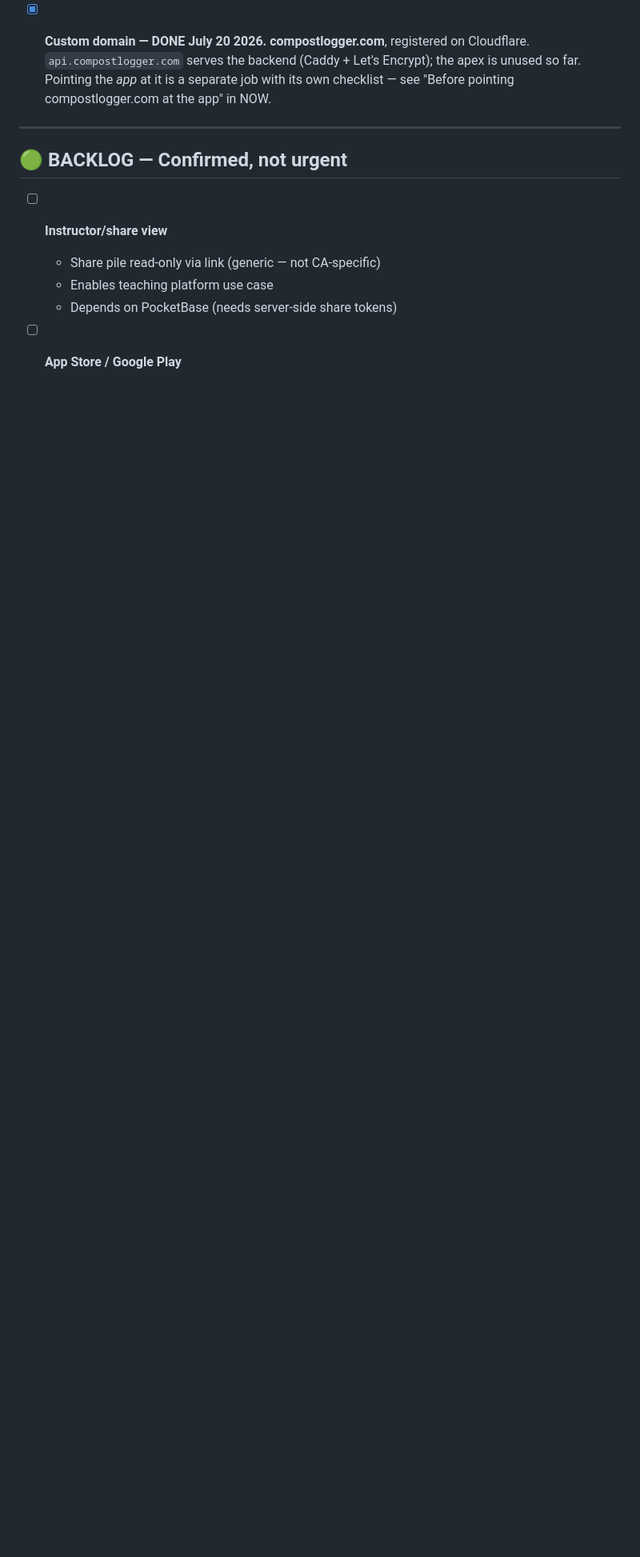
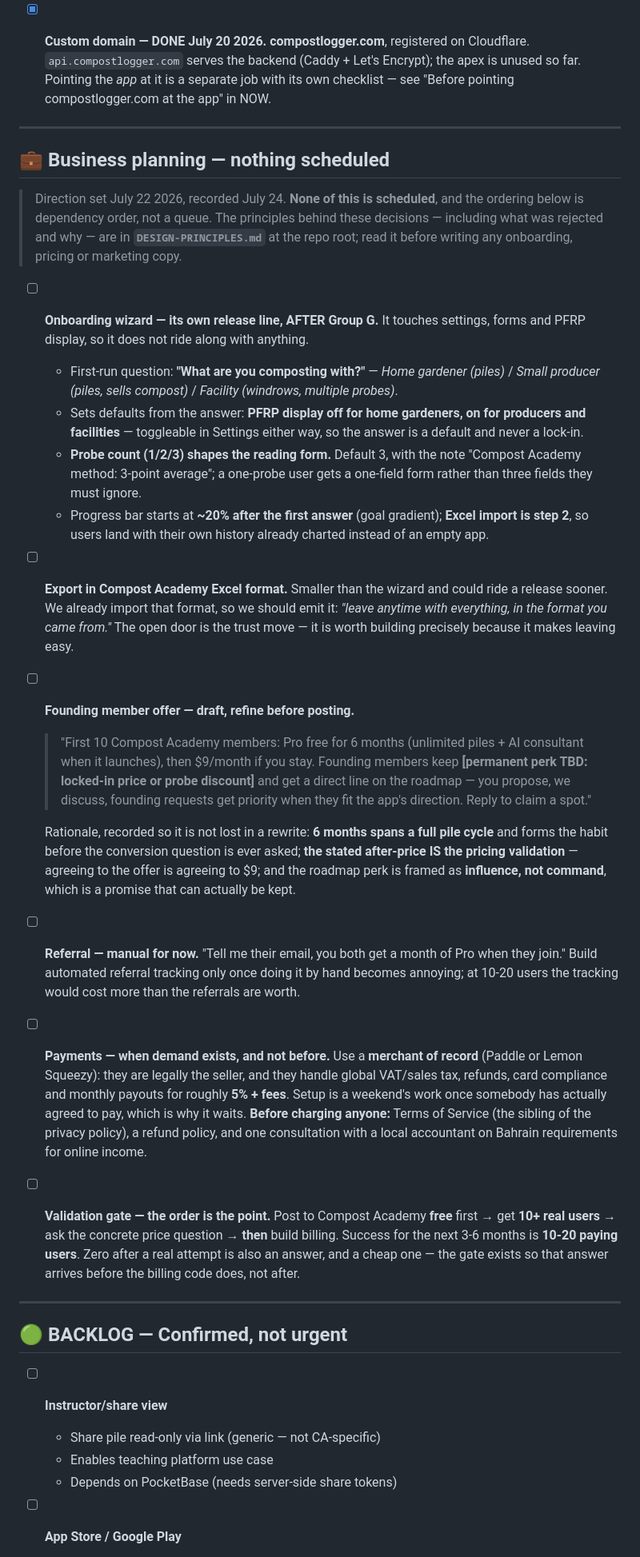
Before and after one commit to aalkhalifa/compost-logger, a Markdown page: TODO.md, the part around the change. Shown at 80% size. Rendered like a GitHub page; blank space fills up the shorter version.

```diff
--- a/TODO.md
+++ b/TODO.md
@@ -305,6 +305,61 @@ still works.**
 
 ---
 
+## 💼 Business planning — nothing scheduled
+
+> Direction set July 22 2026, recorded July 24. **None of this is scheduled**, and the
+> ordering below is dependency order, not a queue. The principles behind these decisions —
+> including what was rejected and why — are in **`DESIGN-PRINCIPLES.md`** at the repo root;
+> read it before writing any onboarding, pricing or marketing copy.
+
+- [ ] **Onboarding wizard — its own release line, AFTER Group G.** It touches settings,
+  forms and PFRP display, so it does not ride along with anything.
+  - First-run question: **"What are you composting with?"** — *Home gardener (piles)* /
+    *Small producer (piles, sells compost)* / *Facility (windrows, multiple probes)*.
+  - Sets defaults from the answer: **PFRP display off for home gardeners, on for producers
+    and facilities** — toggleable in Settings either way, so the answer is a default and
+    never a lock-in.
+  - **Probe count (1/2/3) shapes the reading form.** Default 3, with the note "Compost
+    Academy method: 3-point average"; a one-probe user gets a one-field form rather than
+    three fields they must ignore.
+  - Progress bar starts at **~20% after the first answer** (goal gradient); **Excel import
+    is step 2**, so users land with their own history already charted instead of an empty
+    app.
+- [ ] **Export in Compost Academy Excel format.** Smaller than the wizard and could ride a
+  release sooner. We already import that format, so we should emit it: *"leave anytime with
+  everything, in the format you came from."* The open door is the trust move — it is worth
+  building precisely because it makes leaving easy.
+- [ ] **Founding member offer — draft, refine before posting.**
+
+  > "First 10 Compost Academy members: Pro free for 6 months (unlimited piles + AI
+  > consultant when it launches), then $9/month if you stay. Founding members keep
+  > **[permanent perk TBD: locked-in price or probe discount]** and get a direct line on the
+  > roadmap — you propose, we discuss, founding requests get priority when they fit the
+  > app's direction. Reply to claim a spot."
+
+  Rationale, recorded so it is not lost in a rewrite: **6 months spans a full pile cycle**
+  and forms the habit before the conversion question is ever asked; **the stated
+  after-price IS the pricing validation** — agreeing to the offer is agreeing to $9;
+  and the roadmap perk is framed as **influence, not command**, which is a promise that can
+  actually be kept.
+- [ ] **Referral — manual for now.** "Tell me their email, you both get a month of Pro when
+  they join." Build automated referral tracking only once doing it by hand becomes annoying;
+  at 10-20 users the tracking would cost more than the referrals are worth.
+- [ ] **Payments — when demand exists, and not before.** Use a **merchant of record**
+  (Paddle or Lemon Squeezy): they are legally the seller, and they handle global VAT/sales
+  tax, refunds, card compliance and monthly payouts for roughly **5% + fees**. Setup is a
+  weekend's work once somebody has actually agreed to pay, which is why it waits.
+  **Before charging anyone:** Terms of Service (the sibling of the privacy policy), a refund
+  policy, and one consultation with a local accountant on Bahrain requirements for online
+  income.
+- [ ] **Validation gate — the order is the point.** Post to Compost Academy **free** first →
+  get **10+ real users** → ask the concrete price question → **then** build billing.
+  Success for the next 3-6 months is **10-20 paying users**. Zero after a real attempt is
+  also an answer, and a cheap one — the gate exists so that answer arrives before the
+  billing code does, not after.
+
+---
+
 ## 🟢 BACKLOG — Confirmed, not urgent
 
 - [ ] **Instructor/share view**
```
Also changed, not shown: DESIGN-PRINCIPLES.md (added, +98 -0 lines), PROJECT.md (+23 -0 lines).
